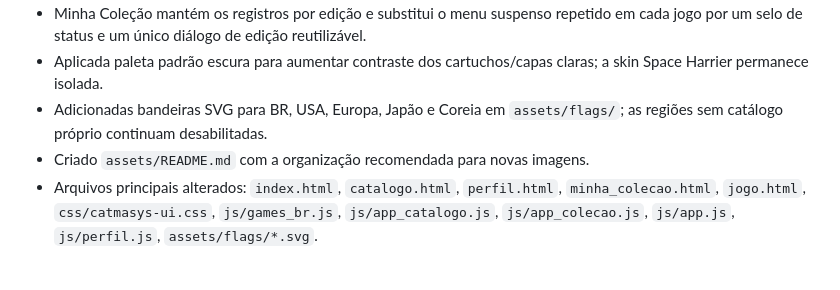
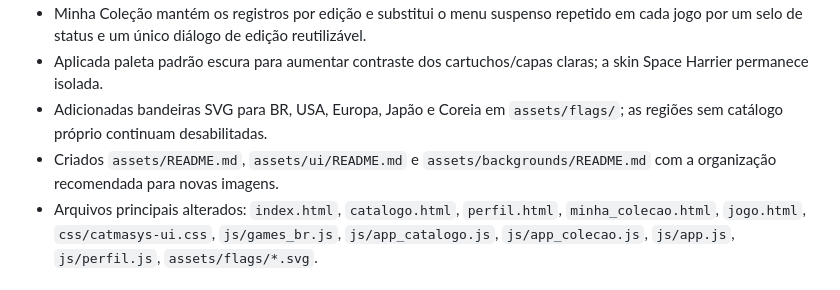
Before and after one commit to raphix-br/Catmasys, a Markdown page: CHANGELOG.md, the part around the change. Drawn GitHub-style.

Commit message:
Version 0.013 — completa documentação dos diretórios de imagens

```diff
--- a/CHANGELOG.md
+++ b/CHANGELOG.md
@@ -8,7 +8,7 @@
 - Minha Coleção mantém os registros por edição e substitui o menu suspenso repetido em cada jogo por um selo de status e um único diálogo de edição reutilizável.
 - Aplicada paleta padrão escura para aumentar contraste dos cartuchos/capas claras; a skin Space Harrier permanece isolada.
 - Adicionadas bandeiras SVG para BR, USA, Europa, Japão e Coreia em `assets/flags/`; as regiões sem catálogo próprio continuam desabilitadas.
-- Criado `assets/README.md` com a organização recomendada para novas imagens.
+- Criados `assets/README.md`, `assets/ui/README.md` e `assets/backgrounds/README.md` com a organização recomendada para novas imagens.
 - Arquivos principais alterados: `index.html`, `catalogo.html`, `perfil.html`, `minha_colecao.html`, `jogo.html`, `css/catmasys-ui.css`, `js/games_br.js`, `js/app_catalogo.js`, `js/app_colecao.js`, `js/app.js`, `js/perfil.js`, `assets/flags/*.svg`.
 
 ## Version 0.012
```
